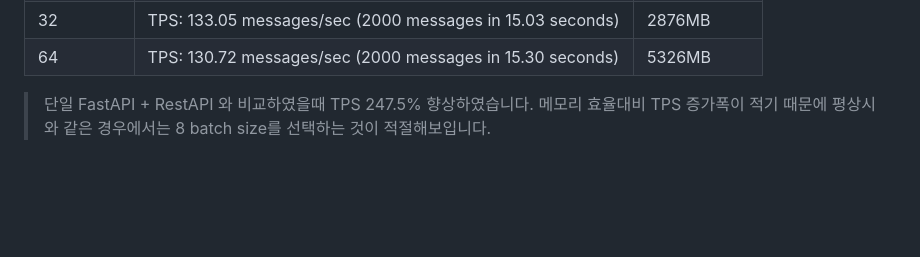
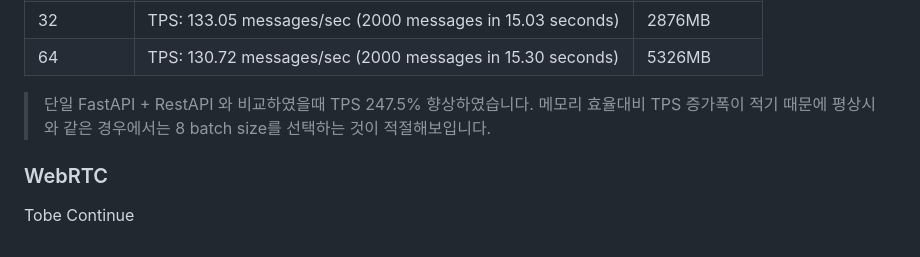
Before and after one commit to su8y/yolov8-fire-smoke-detection, a Markdown page: README.md, the part around the change. GitHub-like rendering; blank space fills up the shorter version.

Commit message:
Add TODO Comment in README: TODO Web RTC

```diff
--- a/README.md
+++ b/README.md
@@ -175,3 +175,6 @@ TPS: 38.3 messages/sec
 |64| TPS: 130.72 messages/sec (2000 messages in 15.30 seconds) | 5326MB |
 > 단일 FastAPI + RestAPI 와 비교하였을때 TPS 247.5% 향상하였습니다.
 > 메모리 효율대비 TPS 증가폭이 적기 때문에 평상시와 같은 경우에서는 8 batch size를 선택하는 것이 적절해보입니다.
+
+### WebRTC
+Tobe Continue
```
